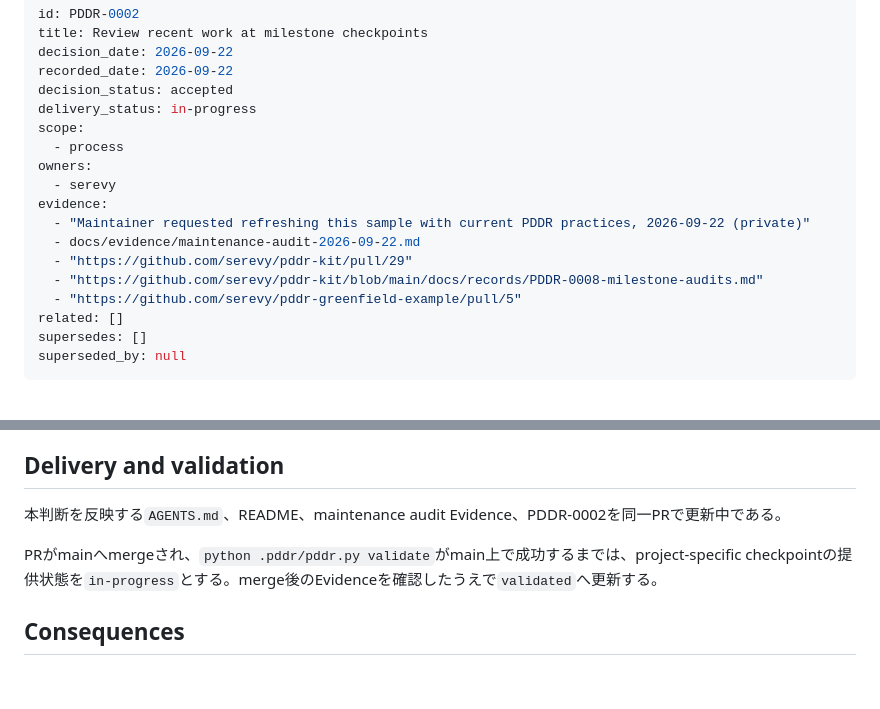
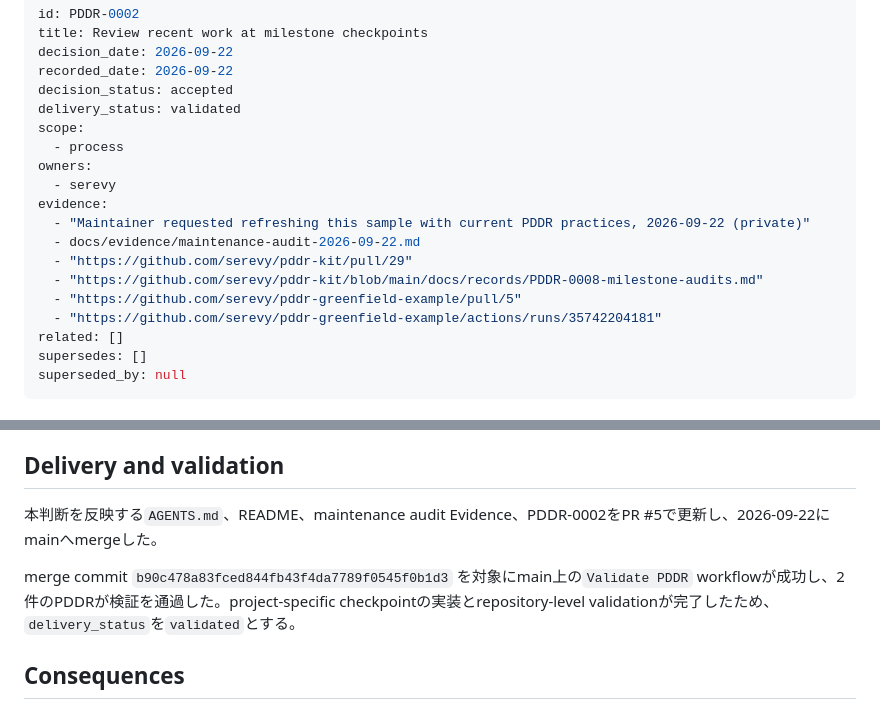
Before and after one commit to serevy/pddr-greenfield-example, a Markdown page: docs/records/PDDR-0002-milestone-audit-checkpoints.md, 2 parts joined by grey strips. GitHub-like rendering; blank space fills up the shorter version.

Commit message:
PDDR-0002: milestone audit導入をvalidatedへ更新

```diff
--- a/docs/records/PDDR-0002-milestone-audit-checkpoints.md
+++ b/docs/records/PDDR-0002-milestone-audit-checkpoints.md
@@ -4,7 +4,7 @@ title: Review recent work at milestone checkpoints
 decision_date: 2026-09-22
 recorded_date: 2026-09-22
 decision_status: accepted
-delivery_status: in-progress
+delivery_status: validated
 scope:
   - process
 owners:
@@ -15,6 +15,7 @@ evidence:
   - "https://github.com/serevy/pddr-kit/pull/29"
   - "https://github.com/serevy/pddr-kit/blob/main/docs/records/PDDR-0008-milestone-audits.md"
   - "https://github.com/serevy/pddr-greenfield-example/pull/5"
+  - "https://github.com/serevy/pddr-greenfield-example/actions/runs/35742204181"
 related: []
 supersedes: []
 superseded_by: null
@@ -72,9 +73,9 @@ checkpointはPDDR作成quotaではない。durableなProject / Product / Process
 
 ## Delivery and validation
 
-本判断を反映する`AGENTS.md`、README、maintenance audit Evidence、PDDR-0002を同一PRで更新中である。
+本判断を反映する`AGENTS.md`、README、maintenance audit Evidence、PDDR-0002をPR #5で更新し、2026-09-22にmainへmergeした。
 
-PRがmainへmergeされ、`python .pddr/pddr.py validate`がmain上で成功するまでは、project-specific checkpointの提供状態を`in-progress`とする。merge後のEvidenceを確認したうえで`validated`へ更新する。
+merge commit `b90c478a83fced844fb43f4da7789f0545f0b1d3` を対象にmain上の`Validate PDDR` workflowが成功し、2件のPDDRが検証を通過した。project-specific checkpointの実装とrepository-level validationが完了したため、`delivery_status`を`validated`とする。
 
 ## Consequences
 
```
Also changed, not shown: other parts of docs/records/PDDR-0002-milestone-audit-checkpoints.md (+1 -0 lines).
